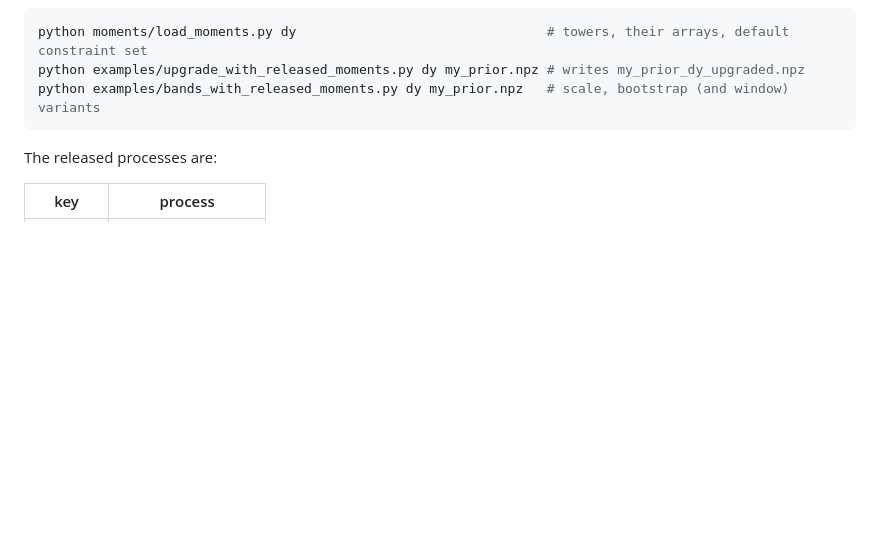
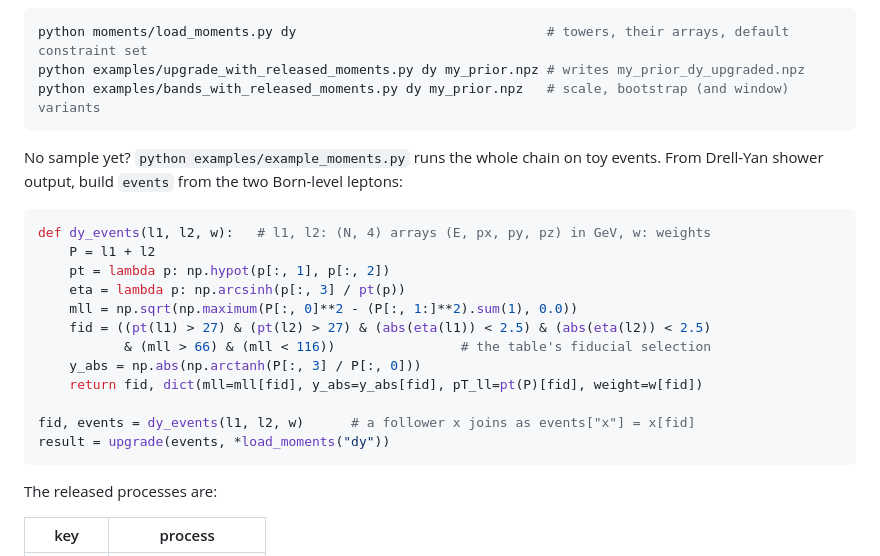
Before and after one commit to benleo12/maxent_NNLO, a Markdown page: README.md, the part around the change. Rendered like a GitHub page; blank space fills up the shorter version.

Commit message:
README: a pointer for users without a sample
The Quick start names the toy example and shows dy_events, which builds
the Drell-Yan events dict from two Born-level leptons with the table's
fiducial selection and returns the mask.

Co-Authored-By: Claude Opus 5.5 <noreply@anthropic.com>

````diff
--- a/README.md
+++ b/README.md
@@ -49,6 +49,24 @@ Command-line versions of the same steps:
 python moments/load_moments.py dy                                # towers, their arrays, default constraint set
 python examples/upgrade_with_released_moments.py dy my_prior.npz # writes my_prior_dy_upgraded.npz
 python examples/bands_with_released_moments.py dy my_prior.npz   # scale, bootstrap (and window) variants
+```
+
+No sample yet? `python examples/example_moments.py` runs the whole chain on toy events.
+From Drell-Yan shower output, build `events` from the two Born-level leptons:
+
+```python
+def dy_events(l1, l2, w):   # l1, l2: (N, 4) arrays (E, px, py, pz) in GeV, w: weights
+    P = l1 + l2
+    pt = lambda p: np.hypot(p[:, 1], p[:, 2])
+    eta = lambda p: np.arcsinh(p[:, 3] / pt(p))
+    mll = np.sqrt(np.maximum(P[:, 0]**2 - (P[:, 1:]**2).sum(1), 0.0))
+    fid = ((pt(l1) > 27) & (pt(l2) > 27) & (abs(eta(l1)) < 2.5) & (abs(eta(l2)) < 2.5)
+           & (mll > 66) & (mll < 116))                # the table's fiducial selection
+    y_abs = np.abs(np.arctanh(P[:, 3] / P[:, 0]))
+    return fid, dict(mll=mll[fid], y_abs=y_abs[fid], pT_ll=pt(P)[fid], weight=w[fid])
+
+fid, events = dy_events(l1, l2, w)      # a follower x joins as events["x"] = x[fid]
+result = upgrade(events, *load_moments("dy"))
 ```
 
 The released processes are:
````
